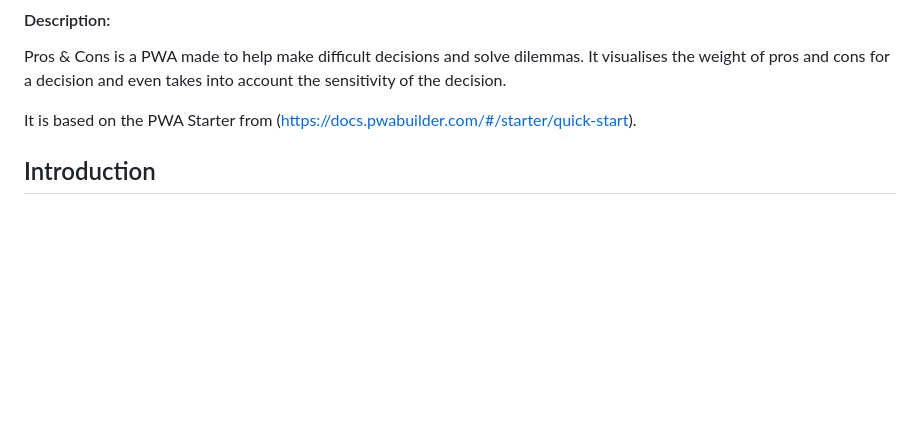
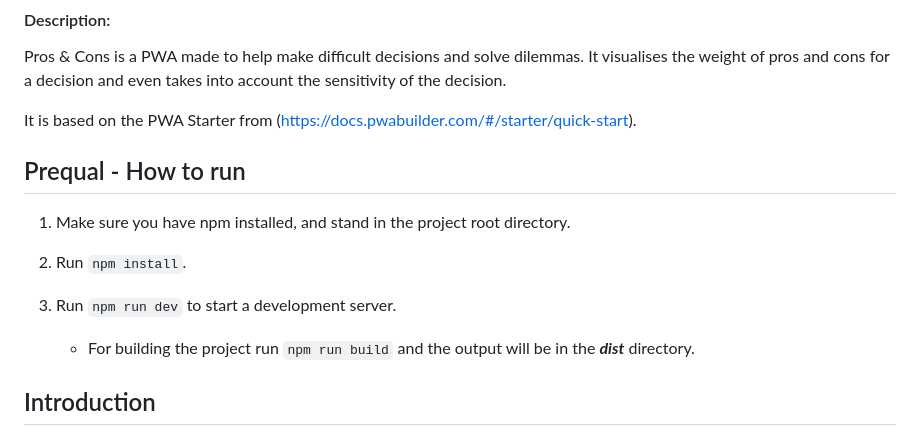
Before and after one commit to miss-mercurial/Pros-Cons, a Markdown page: README.md, the part around the change. Drawn GitHub-style; blank space fills up the shorter version.

Commit message:
Written small prequal section

```diff
--- a/README.md
+++ b/README.md
@@ -4,6 +4,15 @@
 Pros & Cons is a PWA made to help make difficult decisions and solve dilemmas. It visualises the weight of pros and cons for a decision and even takes into account the sensitivity of the decision.
 
 It is based on the PWA Starter from (https://docs.pwabuilder.com/#/starter/quick-start).
+
+## Prequal - How to run
+
+1. Make sure you have npm installed, and stand in the project root directory.
+
+2. Run `npm install`.
+
+3. Run `npm run dev` to start a development server.
+   - For building the project run `npm run build` and the output will be in the ***dist*** directory.
 
 ## Introduction
 
```
